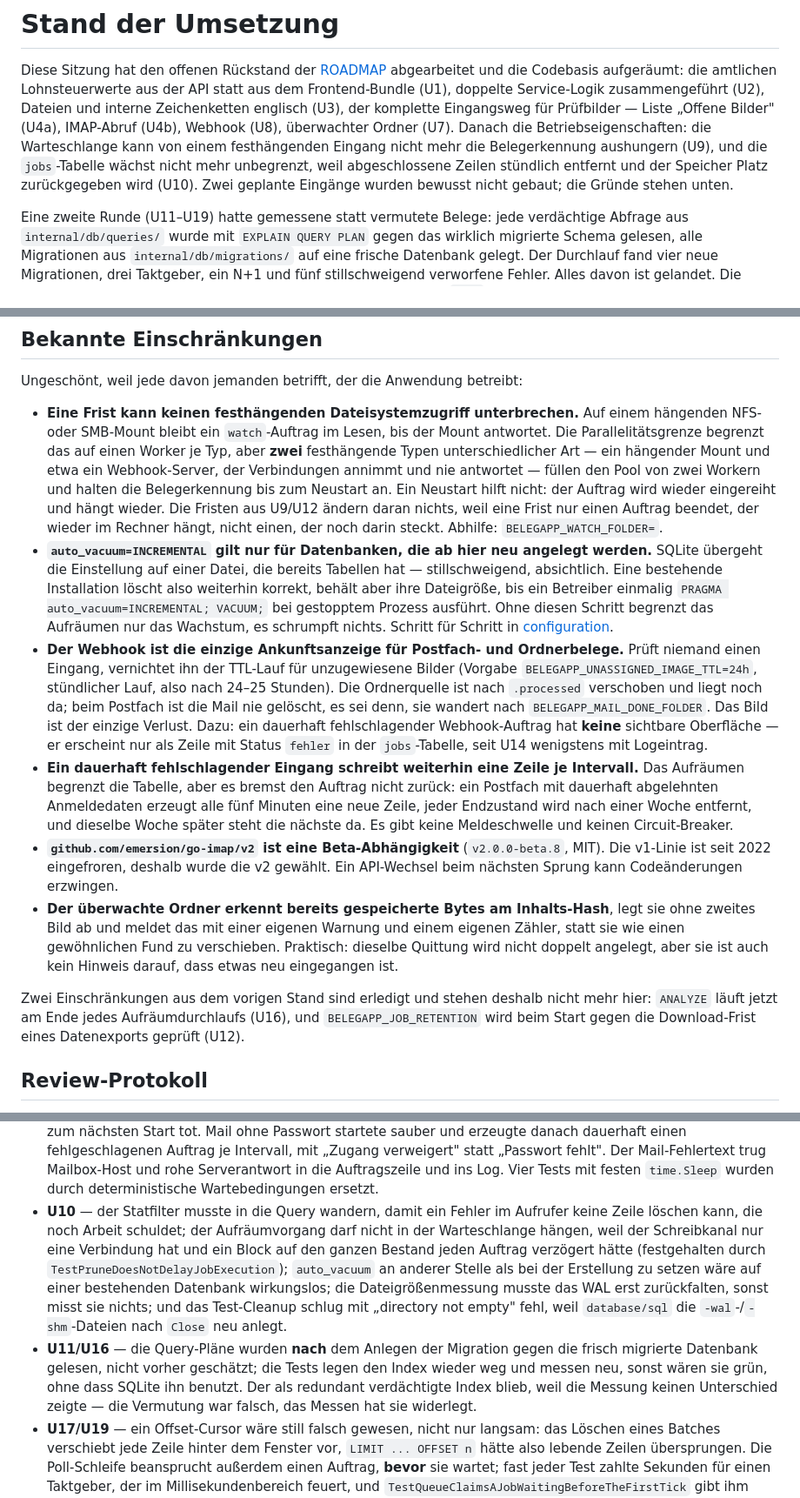
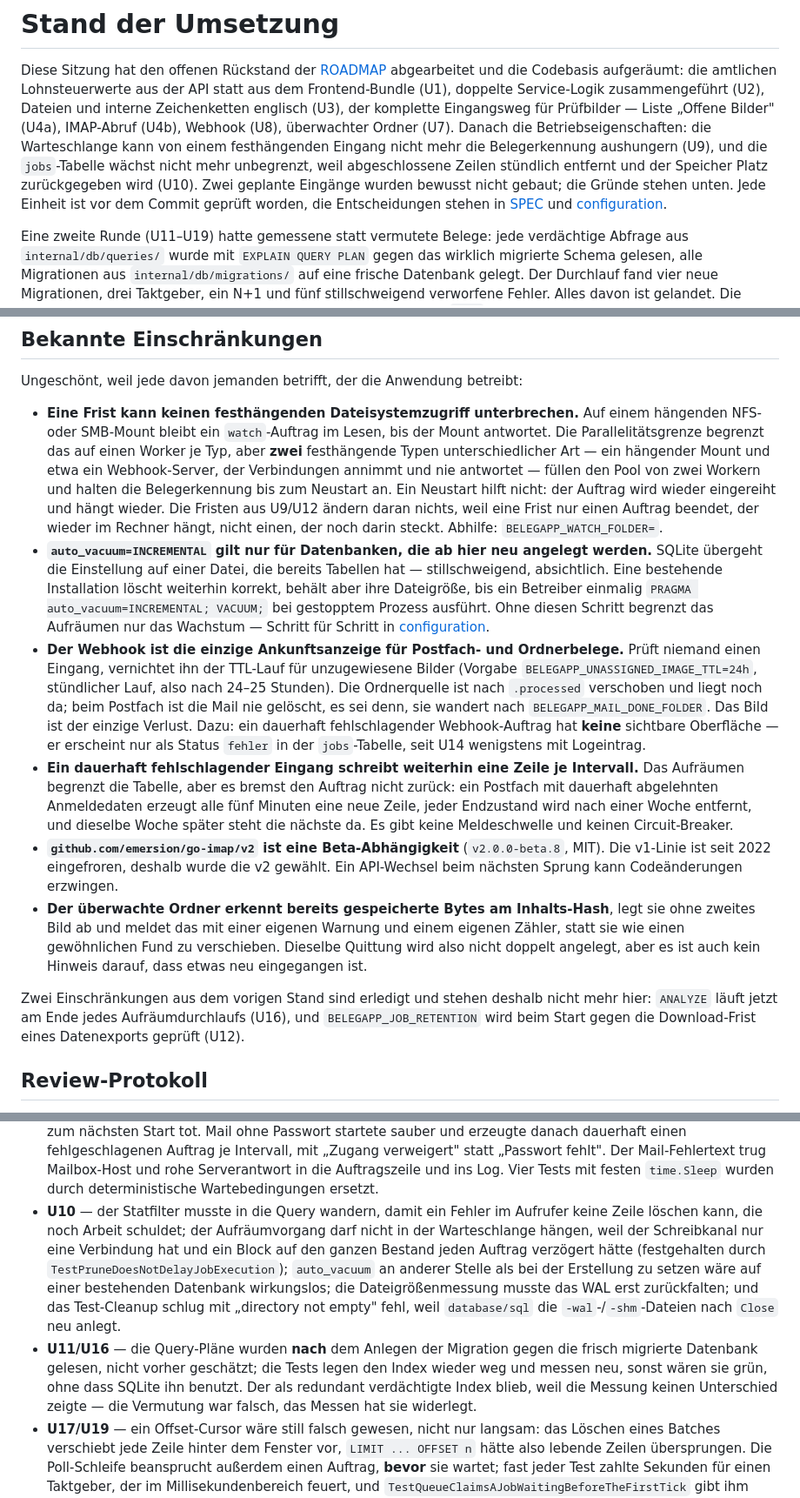
Before and after one commit to BlackDark/vc-belegapp, a Markdown page: PROGRESS.md, 3 parts joined by grey strips. Shown at 87% size. Drawn GitHub-style.

Commit message:
docs: restore two dropped open items in the state document

```diff
--- a/PROGRESS.md
+++ b/PROGRESS.md
@@ -7,7 +7,8 @@ Eingangsweg für Prüfbilder — Liste „Offene Bilder" (U4a), IMAP-Abruf (U4b)
 Ordner (U7). Danach die Betriebseigenschaften: die Warteschlange kann von einem festhängenden Eingang
 nicht mehr die Belegerkennung aushungern (U9), und die `jobs`-Tabelle wächst nicht mehr unbegrenzt,
 weil abgeschlossene Zeilen stündlich entfernt und der Speicher Platz zurückgegeben wird (U10). Zwei
-geplante Eingänge wurden bewusst nicht gebaut; die Gründe stehen unten.
+geplante Eingänge wurden bewusst nicht gebaut; die Gründe stehen unten. Jede Einheit ist vor dem Commit geprüft
+worden, die Entscheidungen stehen in [SPEC](docs/SPEC.md) und [configuration](docs/configuration.md).
 
 Eine zweite Runde (U11–U19) hatte gemessene statt vermutete Belege: jede verdächtige Abfrage aus
 `internal/db/queries/` wurde mit `EXPLAIN QUERY PLAN` gegen das wirklich migrierte Schema gelesen, alle
@@ -100,39 +101,39 @@ Nach dem Push wird **nicht** mehr nachgedrückt: kein Force-Push, kein Amend, ke
 Ungeschönt, weil jede davon jemanden betrifft, der die Anwendung betreibt:
 
 - **Eine Frist kann keinen festhängenden Dateisystemzugriff unterbrechen.** Auf einem hängenden NFS- oder
-  SMB-Mount bleibt ein `watch`-Auftrag im Lesen, bis der Mount antwortet. Die Parallelitätsgrenze begrenzt
-  das auf einen Worker je Typ, aber **zwei** festhängende Typen unterschiedlicher Art — ein hängender Mount und
-  etwa ein Webhook-Server, der Verbindungen annimmt und nie antwortet — füllen den Pool von zwei Workern und
-  halten die Belegerkennung bis zum Neustart an. Ein Neustart hilft nicht: der Auftrag wird wieder eingereiht
-  und hängt wieder. Die Fristen aus U9/U12 ändern daran nichts, weil eine Frist nur einen Auftrag beendet,
-  der wieder im Rechner hängt, nicht einen, der noch darin steckt. Abhilfe: `BELEGAPP_WATCH_FOLDER=`.
+  SMB-Mount bleibt ein `watch`-Auftrag im Lesen, bis der Mount antwortet. Die Parallelitätsgrenze begrenzt das
+  auf einen Worker je Typ, aber **zwei** festhängende Typen unterschiedlicher Art — ein hängender Mount und etwa
+  ein Webhook-Server, der Verbindungen annimmt und nie antwortet — füllen den Pool von zwei Workern und halten
+  die Belegerkennung bis zum Neustart an. Ein Neustart hilft nicht: der Auftrag wird wieder eingereiht und
+  hängt wieder. Die Fristen aus U9/U12 ändern daran nichts, weil eine Frist nur einen Auftrag beendet, der
+  wieder im Rechner hängt, nicht einen, der noch darin steckt. Abhilfe: `BELEGAPP_WATCH_FOLDER=`.
 - **`auto_vacuum=INCREMENTAL` gilt nur für Datenbanken, die ab hier neu angelegt werden.** SQLite übergeht die
   Einstellung auf einer Datei, die bereits Tabellen hat — stillschweigend, absichtlich. Eine bestehende
-  Installation löscht also weiterhin korrekt, behält aber ihre Dateigröße, bis ein Betreiber einmalig
-  `PRAGMA auto_vacuum=INCREMENTAL; VACUUM;` bei gestopptem Prozess ausführt. Ohne diesen Schritt begrenzt das
-  Aufräumen nur das Wachstum, es schrumpft nichts. Schritt für Schritt in
-  [configuration](docs/configuration.md#the-jobs-table-and-the-size-of-the-database).
+  Installation löscht weiterhin korrekt, behält aber ihre Dateigröße, bis ein Betreiber einmalig `PRAGMA
+  auto_vacuum=INCREMENTAL; VACUUM;` bei gestopptem Prozess ausführt. Ohne diesen Schritt begrenzt das Aufräumen
+  nur das Wachstum — Schritt für Schritt in [configuration](docs/configuration.md#the-jobs-table-and-the-size-of-the-database).
 - **Der Webhook ist die einzige Ankunftsanzeige für Postfach- und Ordnerbelege.** Prüft niemand einen Eingang,
   vernichtet ihn der TTL-Lauf für unzugewiesene Bilder (Vorgabe `BELEGAPP_UNASSIGNED_IMAGE_TTL=24h`, stündlicher
   Lauf, also nach 24–25 Stunden). Die Ordnerquelle ist nach `.processed` verschoben und liegt noch da; beim
-  Postfach ist die Mail nie gelöscht, es sei denn, sie wandert nach `BELEGAPP_MAIL_DONE_FOLDER`. Das Bild ist
-  der einzige Verlust. Dazu: ein dauerhaft fehlschlagender Webhook-Auftrag hat **keine** sichtbare Oberfläche
-  — er erscheint nur als Zeile mit Status `fehler` in der `jobs`-Tabelle, seit U14 wenigstens mit Logeintrag.
+  Postfach ist die Mail nie gelöscht, es sei denn, sie wandert nach `BELEGAPP_MAIL_DONE_FOLDER`. Das Bild ist der
+  einzige Verlust. Dazu: ein dauerhaft fehlschlagender Webhook-Auftrag hat **keine** sichtbare Oberfläche — er
+  erscheint nur als Status `fehler` in der `jobs`-Tabelle, seit U14 wenigstens mit Logeintrag.
 - **Ein dauerhaft fehlschlagender Eingang schreibt weiterhin eine Zeile je Intervall.** Das Aufräumen begrenzt
   die Tabelle, aber es bremst den Auftrag nicht zurück: ein Postfach mit dauerhaft abgelehnten Anmeldedaten
-  erzeugt alle fünf Minuten eine neue Zeile, jeder Endzustand wird nach einer Woche entfernt, und dieselbe
-  Woche später steht die nächste da. Es gibt keine Meldeschwelle und keinen Circuit-Breaker.
+  erzeugt alle fünf Minuten eine neue Zeile, jeder Endzustand wird nach einer Woche entfernt, und dieselbe Woche
+  später steht die nächste da. Es gibt keine Meldeschwelle und keinen Circuit-Breaker.
 - **`github.com/emersion/go-imap/v2` ist eine Beta-Abhängigkeit** (`v2.0.0-beta.8`, MIT). Die v1-Linie ist seit
   2022 eingefroren, deshalb wurde die v2 gewählt. Ein API-Wechsel beim nächsten Sprung kann Codeänderungen
   erzwingen.
 - **Der überwachte Ordner erkennt bereits gespeicherte Bytes am Inhalts-Hash**, legt sie ohne zweites Bild ab
-  und meldet das mit einer eigenen Warnung und einem eigenen Zähler, statt sie wie einen gewöhnlichen
-  Fund zu verschieben. Praktisch: dieselbe Quittung wird nicht doppelt angelegt, aber sie ist auch kein
-  Hinweis darauf, dass etwas neu eingegangen ist.
+  und meldet das mit einer eigenen Warnung und einem eigenen Zähler, statt sie wie einen gewöhnlichen Fund zu
+  verschieben. Dieselbe Quittung wird also nicht doppelt angelegt, aber es ist auch kein Hinweis darauf, dass
+  etwas neu eingegangen ist.
 
 Zwei Einschränkungen aus dem vorigen Stand sind erledigt und stehen deshalb nicht mehr hier: `ANALYZE` läuft
 jetzt am Ende jedes Aufräumdurchlaufs (U16), und `BELEGAPP_JOB_RETENTION` wird beim Start gegen die
 Download-Frist eines Datenexports geprüft (U12).
+
 ## Review-Protokoll
 
 Was die Prüfung je Einheit gefunden hat. Vor jedem Review in diesem Repository lohnt der Blick: sie war
@@ -157,17 +158,17 @@ bei Oberflächen-Lügen und bei kaputt gebautem `dist` bisher erfolgreich.
   dauerhaft einen fehlgeschlagenen Auftrag je Intervall, mit „Zugang verweigert" statt „Passwort fehlt".
   Der Mail-Fehlertext trug Mailbox-Host und rohe Serverantwort in die Auftragszeile und ins Log. Vier
   Tests mit festen `time.Sleep` wurden durch deterministische Wartebedingungen ersetzt.
-- **U10** — der Statfilter musste in die Query wandern, damit ein Fehler im Aufrufer keine Zeile löschen
-  kann, die noch Arbeit schuldet; der Aufräumvorgang darf nicht in der Warteschlange hängen, weil der
-  Schreibkanal nur eine Verbindung hat und ein Block auf den ganzen Bestand jeden Auftrag verzögert hätte
-  (festgehalten durch `TestPruneDoesNotDelayJobExecution`); `auto_vacuum` an anderer Stelle als bei der
-  Erstellung zu setzen wäre auf einer bestehenden Datenbank wirkungslos; die Dateigrößenmessung musste das
-  WAL erst zurückfalten, sonst misst sie nichts; und das Test-Cleanup schlug mit „directory not empty"
-  fehl, weil `database/sql` die `-wal`-/`-shm`-Dateien nach `Close` neu anlegt.
-- **U11/U16** — die Query-Pläne wurden **nach** dem Anlegen der Migration gegen die frisch migrierte
-  Datenbank gelesen, nicht vorher geschätzt; die Tests legen den Index wieder weg und messen neu, sonst wären
-  sie grün, ohne dass SQLite ihn benutzt. Der als redundant verdächtigte Index blieb, weil die Messung keinen
-  Unterschied zeigte — die Vermutung war falsch, das Messen hat sie widerlegt.
+- **U10** — der Statfilter musste in die Query wandern, damit ein Fehler im Aufrufer keine Zeile löschen kann,
+  die noch Arbeit schuldet; der Aufräumvorgang darf nicht in der Warteschlange hängen, weil der Schreibkanal nur
+  eine Verbindung hat und ein Block auf den ganzen Bestand jeden Auftrag verzögert hätte (festgehalten durch
+  `TestPruneDoesNotDelayJobExecution`); `auto_vacuum` an anderer Stelle als bei der Erstellung zu setzen wäre auf
+  einer bestehenden Datenbank wirkungslos; die Dateigrößenmessung musste das WAL erst zurückfalten; und das
+  Test-Cleanup schlug mit „directory not empty" fehl, weil `database/sql` die `-wal`-/`-shm`-Dateien nach
+  `Close` neu anlegt.
+- **U11/U16** — die Query-Pläne wurden **nach** dem Anlegen der Migration gegen die frisch migrierte Datenbank
+  gelesen, nicht vorher geschätzt; die Tests legen den Index wieder weg und messen neu, sonst wären sie grün,
+  ohne dass SQLite ihn benutzt. Der als redundant verdächtigte Index blieb, weil die Messung keinen Unterschied
+  zeigte — die Vermutung war falsch, das Messen hat sie widerlegt.
 - **U17/U19** — ein Offset-Cursor wäre still falsch gewesen, nicht nur langsam: das Löschen eines Batches
   verschiebt jede Zeile hinter dem Fenster vor, `LIMIT ... OFFSET n` hätte also lebende Zeilen übersprungen.
   Die Poll-Schleife beansprucht außerdem einen Auftrag, **bevor** sie wartet; fast jeder Test zahlte Sekunden
```
Also changed, not shown: other parts of PROGRESS.md (+9 -8 lines).
